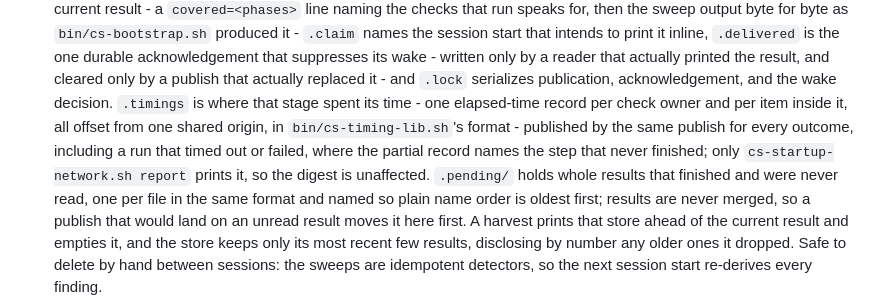
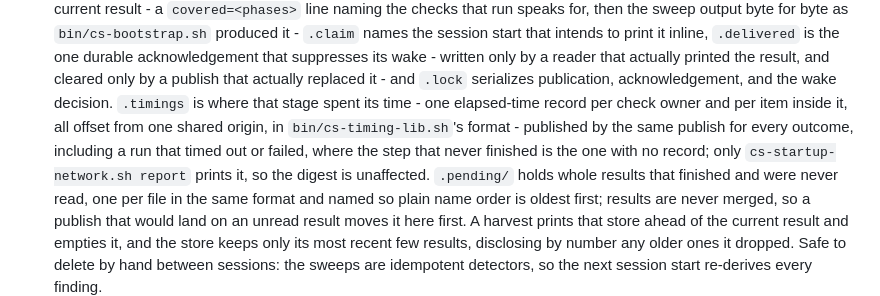
Before and after one commit to douglasjarquin/consigliere, a Markdown page: docs/configuration.md, the part around the change. GitHub-like rendering.

Commit message:
no-mistakes(document): correct the timings entry's stalled-step clause

```diff
--- a/docs/configuration.md
+++ b/docs/configuration.md
@@ -147,7 +147,7 @@ That pane looks busy rather than failed, so it surfaces through the ordinary sta
 - `state/.session-start-complete` - the lock owner's pid, written atomically by `bin/cs-session-start.sh` only when a full locked startup reached its final stage, and cleared when the next full locked startup begins. `bin/cs-sessionstart-run.sh` re-emits on a clear or compact only when this record matches the current lock owner in its own ancestry, so a startup killed mid-sweep is finished before any re-emit. Safe to delete by hand, which only costs one full startup on the next clear or compact.
 - `state/.startup-network.*` - the deferred network stage's own records, owned by `bin/cs-startup-network.sh` (its header owns the exact fields).
   `.status` is the key=value source of truth for what ran and how it ended, `.report` is the current result - a `covered=<phases>` line naming the checks that run speaks for, then the sweep output byte for byte as `bin/cs-bootstrap.sh` produced it - `.claim` names the session start that intends to print it inline, `.delivered` is the one durable acknowledgement that suppresses its wake - written only by a reader that actually printed the result, and cleared only by a publish that actually replaced it - and `.lock` serializes publication, acknowledgement, and the wake decision.
-  `.timings` is where that stage spent its time - one elapsed-time record per check owner and per item inside it, all offset from one shared origin, in `bin/cs-timing-lib.sh`'s format - published by the same publish for every outcome, including a run that timed out or failed, where the partial record names the step that never finished; only `cs-startup-network.sh report` prints it, so the digest is unaffected.
+  `.timings` is where that stage spent its time - one elapsed-time record per check owner and per item inside it, all offset from one shared origin, in `bin/cs-timing-lib.sh`'s format - published by the same publish for every outcome, including a run that timed out or failed, where the step that never finished is the one with no record; only `cs-startup-network.sh report` prints it, so the digest is unaffected.
   `.pending/` holds whole results that finished and were never read, one per file in the same format and named so plain name order is oldest first; results are never merged, so a publish that would land on an unread result moves it here first.
   A harvest prints that store ahead of the current result and empties it, and the store keeps only its most recent few results, disclosing by number any older ones it dropped.
   Safe to delete by hand between sessions: the sweeps are idempotent detectors, so the next session start re-derives every finding.
```
